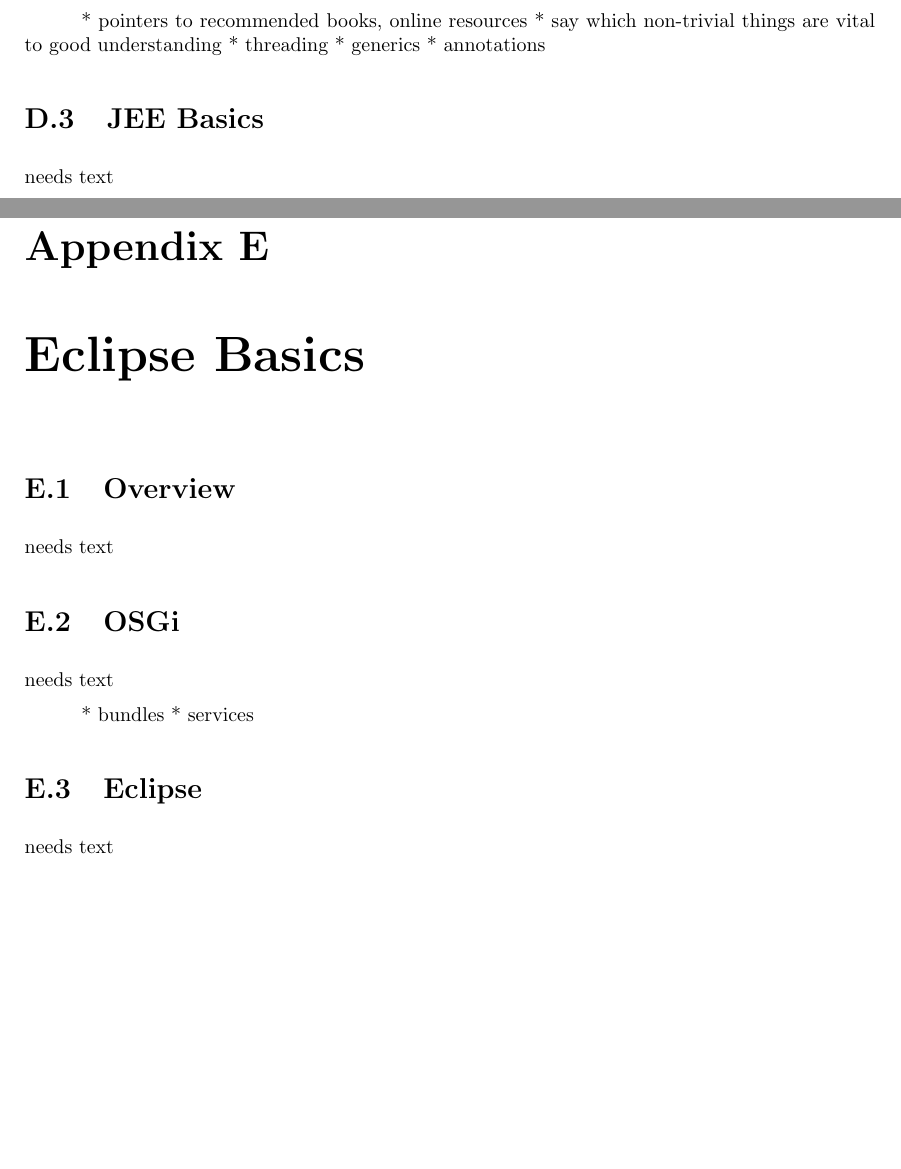
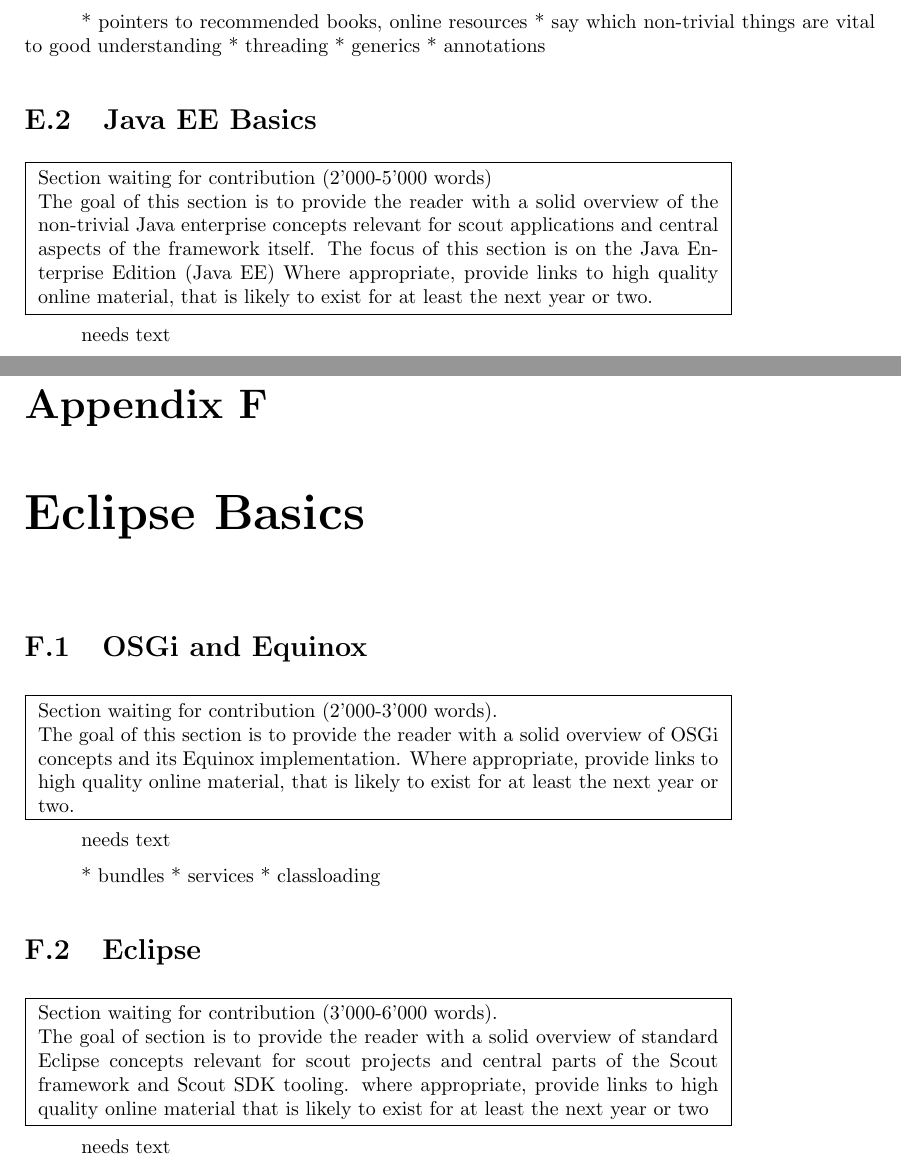
Before and after one commit to bsi-software/scoutbook, a LaTeX book (tex/book.tex, which reads tex/EclipseBasics/EclipseBasics.tex, tex/JavaBasics/JavaBasics.tex): two parts of pages 138 and 140 of 150, joined at a grey line, cut so that both start at the same text, the shorter picture padded with empty space. Compiled offline with pdfLaTeX.

Commit message:
starting to identify individual parts for contributions

```diff
--- a/tex/EclipseBasics/EclipseBasics.tex
+++ b/tex/EclipseBasics/EclipseBasics.tex
@@ -16,18 +16,35 @@
 \chapter{Eclipse Basics}
 
 % --------------------------------------------------------------------------- %
-\section{Overview}
-needs text
+\section{OSGi and Equinox}
 
-% --------------------------------------------------------------------------- %
-\section{OSGi}
+\fbox{
+  \parbox{12cm}{
+    Section waiting for contribution (2'000-3'000 words).
+
+    The goal of this section is to provide the reader with a solid overview of OSGi concepts and its Equinox implementation.
+    Where appropriate, provide links to high quality online material, that is likely to exist for at least the next year or two.
+  }
+}
+
 needs text
 
   * bundles
   * services
+  * classloading
 
 % --------------------------------------------------------------------------- %
 \section{Eclipse}
+
+\fbox{
+  \parbox{12cm}{
+    Section waiting for contribution (3'000-6'000 words).
+
+    The goal of section is to provide the reader with a solid overview of standard Eclipse concepts relevant for scout projects and central parts of the Scout framework and Scout SDK tooling.
+    where appropriate, provide links to high quality online material that is likely to exist for at least the next year or two
+  }
+}
+
 needs text
 
   * plugins
--- a/tex/JavaBasics/JavaBasics.tex
+++ b/tex/JavaBasics/JavaBasics.tex
@@ -24,3 +23,12 @@
+    Section waiting for contribution (2'000-3'000 words)
+
+    The goal of this section is to provide the reader with a solid overview of the non-trivial
+    Java concepts relevant for scout applications and central aspects of the framework itself.
+    The focus of this section is on the Java Standard Edition (Java SE).
+    Where appropriate, provide links to high quality online material, that is likely to exist for at least the next year or two.
+  }
+}
+
 needs text
 
   * pointers to recommended books, online resources
@@ -30,7 +38,19 @@
   * annotations
 
 % --------------------------------------------------------------------------- %
-\section{JEE Basics}
+\section{Java EE Basics}
+
+\fbox{
+  \parbox{12cm}{
+    Section waiting for contribution (2'000-5'000 words)
+
+    The goal of this section is to provide the reader with a solid overview of the non-trivial
+    Java enterprise concepts relevant for scout applications and central aspects of the framework itself.
+	The focus of this section is on the Java Enterprise Edition (Java EE)
+    Where appropriate, provide links to high quality online material, that is likely to exist for at least the next year or two.
+  }
+}
+
 needs text
 
   * maybe the same as for java foundation, maybe not
```
Also changed, not shown: tex/Copyright/Copyright.tex (+9 -9 lines), tex/book.tex (+4 -4 lines), tex/JavaBasics/JavaBasics.tex (7 more changed lines).
